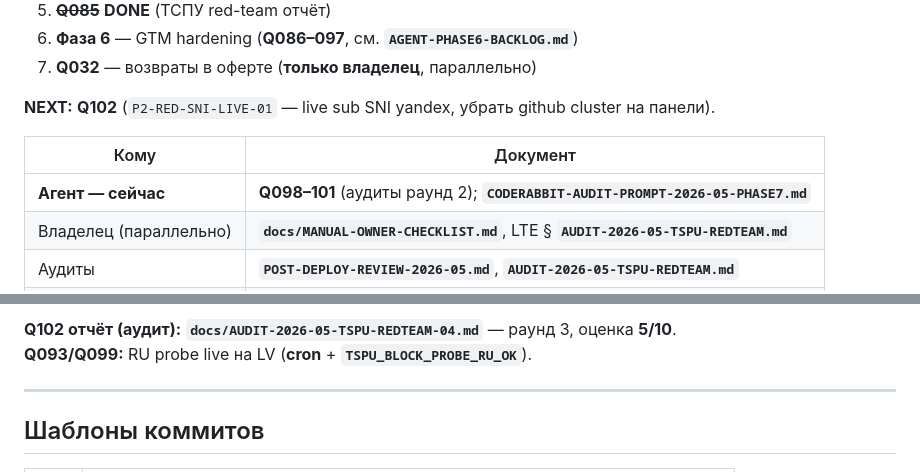
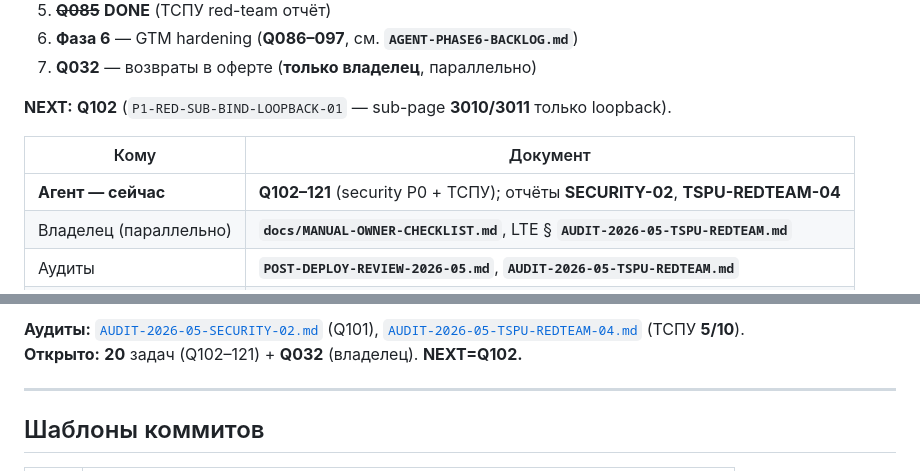
Before and after one commit to bender48-sudo/BenderKVN, a Markdown page: docs/BACKLOG-QUEUE.md, 2 parts joined by grey strips. Drawn GitHub-style.

```diff
--- a/docs/BACKLOG-QUEUE.md
+++ b/docs/BACKLOG-QUEUE.md
@@ -81,11 +81,11 @@
 6. **Фаза 6** — GTM hardening (**Q086–097**, см. **`AGENT-PHASE6-BACKLOG.md`**)
 7. **Q032** — возвраты в оферте (**только владелец**, параллельно)
 
-**NEXT:** **Q102** (`P2-RED-SNI-LIVE-01` — live sub SNI yandex, убрать github cluster на панели).
+**NEXT:** **Q102** (`P1-RED-SUB-BIND-LOOPBACK-01` — sub-page **3010/3011** только loopback).
 
 | Кому | Документ |
 |------|----------|
-| **Агент — сейчас** | **Q098–101** (аудиты раунд 2); **`CODERABBIT-AUDIT-PROMPT-2026-05-PHASE7.md`** |
+| **Агент — сейчас** | **Q102–121** (security P0 + ТСПУ); отчёты **SECURITY-02**, **TSPU-REDTEAM-04** |
 | Владелец (параллельно) | **`docs/MANUAL-OWNER-CHECKLIST.md`**, LTE § **`AUDIT-2026-05-TSPU-REDTEAM.md`** |
 | Аудиты | **`POST-DEPLOY-REVIEW-2026-05.md`**, **`AUDIT-2026-05-TSPU-REDTEAM.md`** |
 | Правило Cursor | **`sequential-backlog.mdc`** |
@@ -203,6 +217,6 @@
 
-**Q102 отчёт (аудит):** **`docs/AUDIT-2026-05-TSPU-REDTEAM-04.md`** — раунд 3, оценка **5/10**.
-**Q093/Q099:** RU probe live на LV (**cron** + **`TSPU_BLOCK_PROBE_RU_OK`**).
+**Аудиты:** [`AUDIT-2026-05-SECURITY-02.md`](AUDIT-2026-05-SECURITY-02.md) (Q101), [`AUDIT-2026-05-TSPU-REDTEAM-04.md`](AUDIT-2026-05-TSPU-REDTEAM-04.md) (ТСПУ **5/10**).
+**Открыто:** **20** задач (Q102–121) + **Q032** (владелец). **NEXT=Q102.**
 
 ---
 
```
Also changed, not shown: other parts of docs/BACKLOG-QUEUE.md (+21 -7 lines), docs/AUDIT-2026-05-SECURITY-02.md (added, +140 -0 lines), docs/COMMERCIAL-BACKLOG.md (+1 -0 lines).
